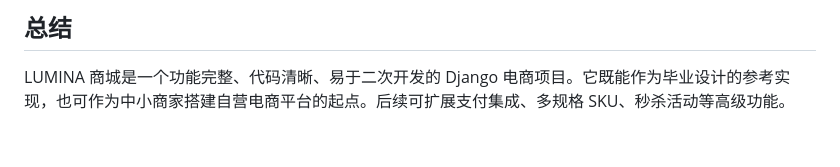
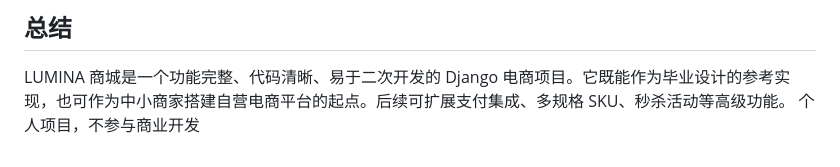
Before and after one commit to Lccc886/E-commerce-website-based-on-Django, a Markdown page: README.md, the part around the change. Drawn GitHub-style.

Commit message:
Update README.md
Added note about the project being a personal project and not for commercial development.

```diff
--- a/README.md
+++ b/README.md
@@ -79,3 +79,4 @@ python manage.py runserver
 ## 总结
 
 LUMINA 商城是一个功能完整、代码清晰、易于二次开发的 Django 电商项目。它既能作为毕业设计的参考实现，也可作为中小商家搭建自营电商平台的起点。后续可扩展支付集成、多规格 SKU、秒杀活动等高级功能。
+个人项目，不参与商业开发
```
